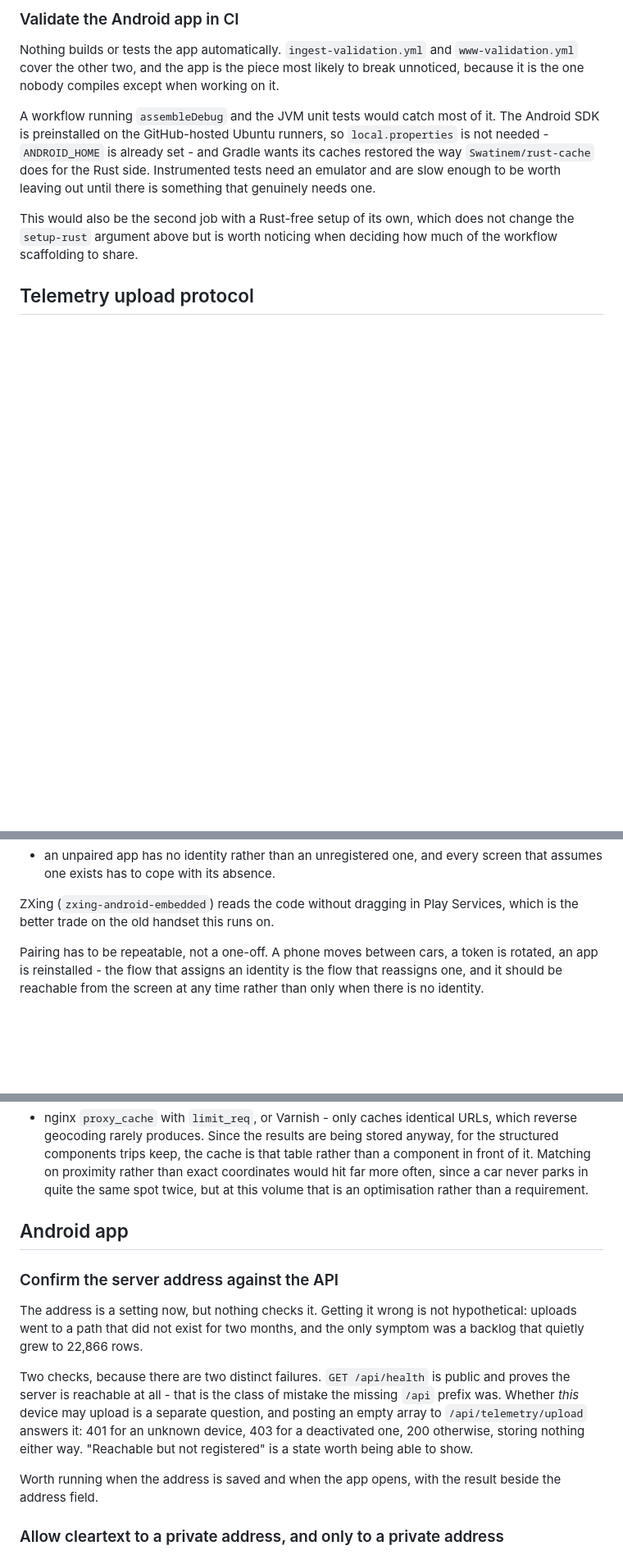
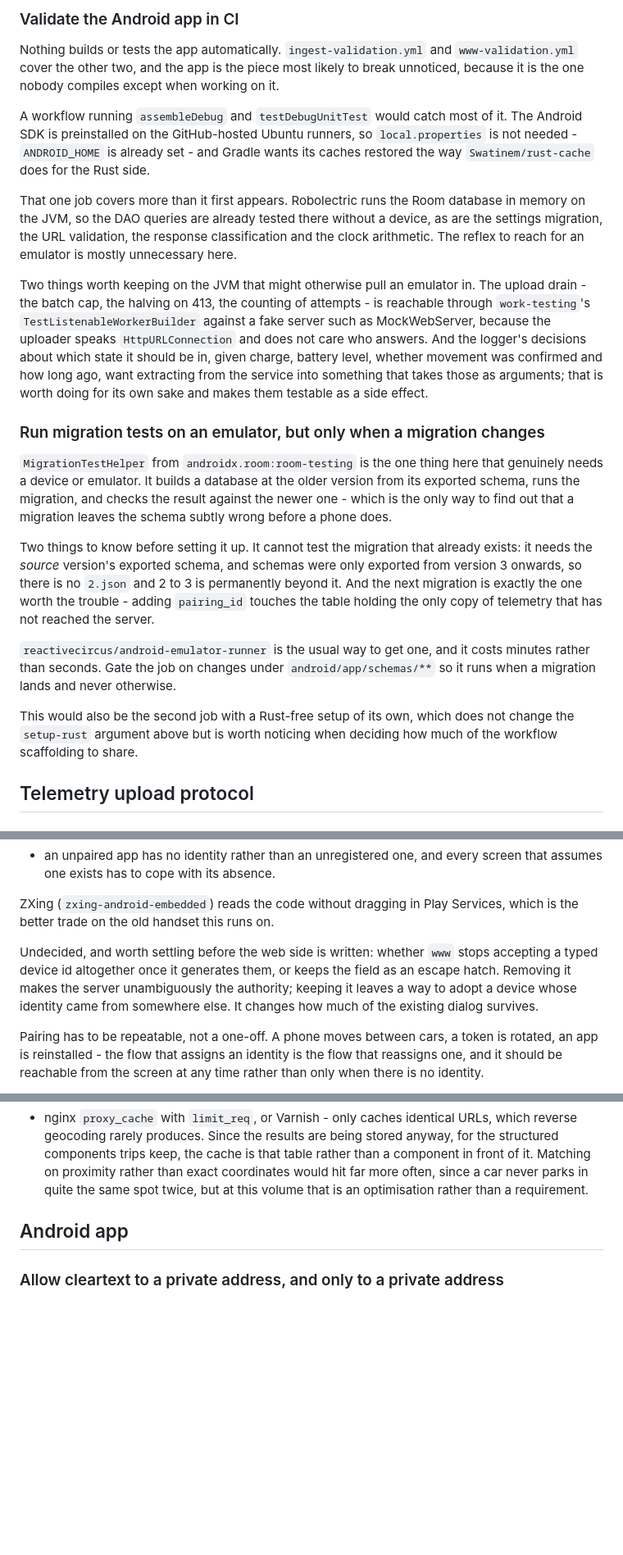
Before and after one commit to matus-barta/car_sensors, a Markdown page: todo.md, 3 parts joined by grey strips. Shown at 82% size. Rendered like a GitHub page; blank space fills up the shorter version.

```diff
--- a/todo.md
+++ b/todo.md
@@ -123,12 +123,45 @@ Nothing builds or tests the app automatically. `ingest-validation.yml` and
 to break unnoticed, because it is the one nobody compiles except when working
 on it.
 
-A workflow running `assembleDebug` and the JVM unit tests would catch most of
+A workflow running `assembleDebug` and `testDebugUnitTest` would catch most of
 it. The Android SDK is preinstalled on the GitHub-hosted Ubuntu runners, so
 `local.properties` is not needed - `ANDROID_HOME` is already set - and Gradle
 wants its caches restored the way `Swatinem/rust-cache` does for the Rust side.
-Instrumented tests need an emulator and are slow enough to be worth leaving out
-until there is something that genuinely needs one.
+
+That one job covers more than it first appears. Robolectric runs the Room
+database in memory on the JVM, so the DAO queries are already tested there
+without a device, as are the settings migration, the URL validation, the
+response classification and the clock arithmetic. The reflex to reach for an
+emulator is mostly unnecessary here.
+
+Two things worth keeping on the JVM that might otherwise pull an emulator in.
+The upload drain - the batch cap, the halving on 413, the counting of attempts -
+is reachable through `work-testing`'s `TestListenableWorkerBuilder` against a
+fake server such as MockWebServer, because the uploader speaks
+`HttpURLConnection` and does not care who answers. And the logger's decisions
+about which state it should be in, given charge, battery level, whether movement
+was confirmed and how long ago, want extracting from the service into something
+that takes those as arguments; that is worth doing for its own sake and makes
+them testable as a side effect.
+
+### Run migration tests on an emulator, but only when a migration changes
+
+`MigrationTestHelper` from `androidx.room:room-testing` is the one thing here
+that genuinely needs a device or emulator. It builds a database at the older
+version from its exported schema, runs the migration, and checks the result
+against the newer one - which is the only way to find out that a migration
+leaves the schema subtly wrong before a phone does.
+
+Two things to know before setting it up. It cannot test the migration that
+already exists: it needs the *source* version's exported schema, and schemas
+were only exported from version 3 onwards, so there is no `2.json` and 2 to 3 is
+permanently beyond it. And the next migration is exactly the one worth the
+trouble - adding `pairing_id` touches the table holding the only copy of
+telemetry that has not reached the server.
+
+`reactivecircus/android-emulator-runner` is the usual way to get one, and it
+costs minutes rather than seconds. Gate the job on changes under
+`android/app/schemas/**` so it runs when a migration lands and never otherwise.
 
 This would also be the second job with a Rust-free setup of its own, which does
 not change the `setup-rust` argument above but is worth noticing when deciding
@@ -217,6 +250,12 @@ screen that assumes one exists has to cope with its absence.
 
 ZXing (`zxing-android-embedded`) reads the code without dragging in Play
 Services, which is the better trade on the old handset this runs on.
+
+Undecided, and worth settling before the web side is written: whether `www`
+stops accepting a typed device id altogether once it generates them, or keeps
+the field as an escape hatch. Removing it makes the server unambiguously the
+authority; keeping it leaves a way to adopt a device whose identity came from
+somewhere else. It changes how much of the existing dialog survives.
 
 Pairing has to be repeatable, not a one-off. A phone moves between cars, a token
 is rotated, an app is reinstalled - the flow that assigns an identity is the
@@ -532,22 +571,6 @@ requirement.
 
 ## Android app
 
-### Confirm the server address against the API
-
-The address is a setting now, but nothing checks it. Getting it wrong is not
-hypothetical: uploads went to a path that did not exist for two months, and the
-only symptom was a backlog that quietly grew to 22,866 rows.
-
-Two checks, because there are two distinct failures. `GET /api/health` is public
-and proves the server is reachable at all - that is the class of mistake the
-missing `/api` prefix was. Whether *this* device may upload is a separate
-question, and posting an empty array to `/api/telemetry/upload` answers it: 401
-for an unknown device, 403 for a deactivated one, 200 otherwise, storing nothing
-either way. "Reachable but not registered" is a state worth being able to show.
-
-Worth running when the address is saved and when the app opens, with the result
-beside the address field.
-
 ### Allow cleartext to a private address, and only to a private address
 
 Release builds refuse `http://` outright, which was the right instinct and the
```
Also changed, not shown: other parts of todo.md (+33 -38 lines).
